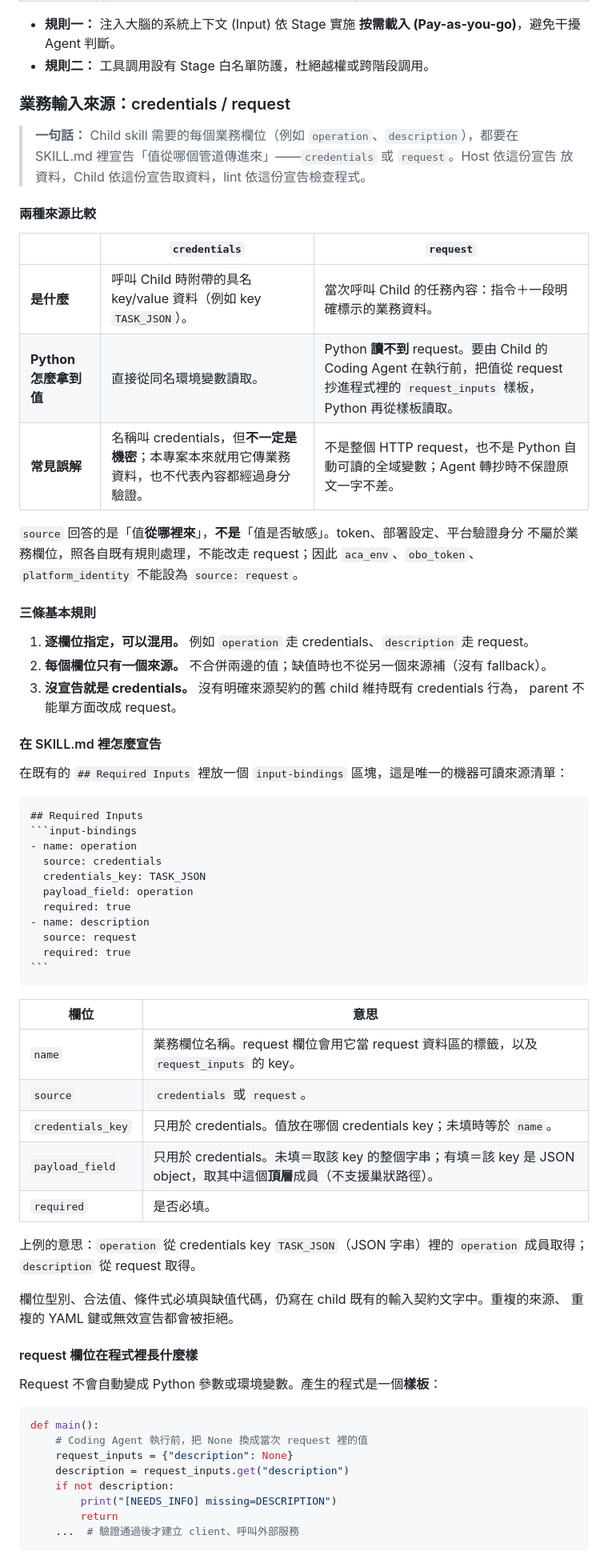
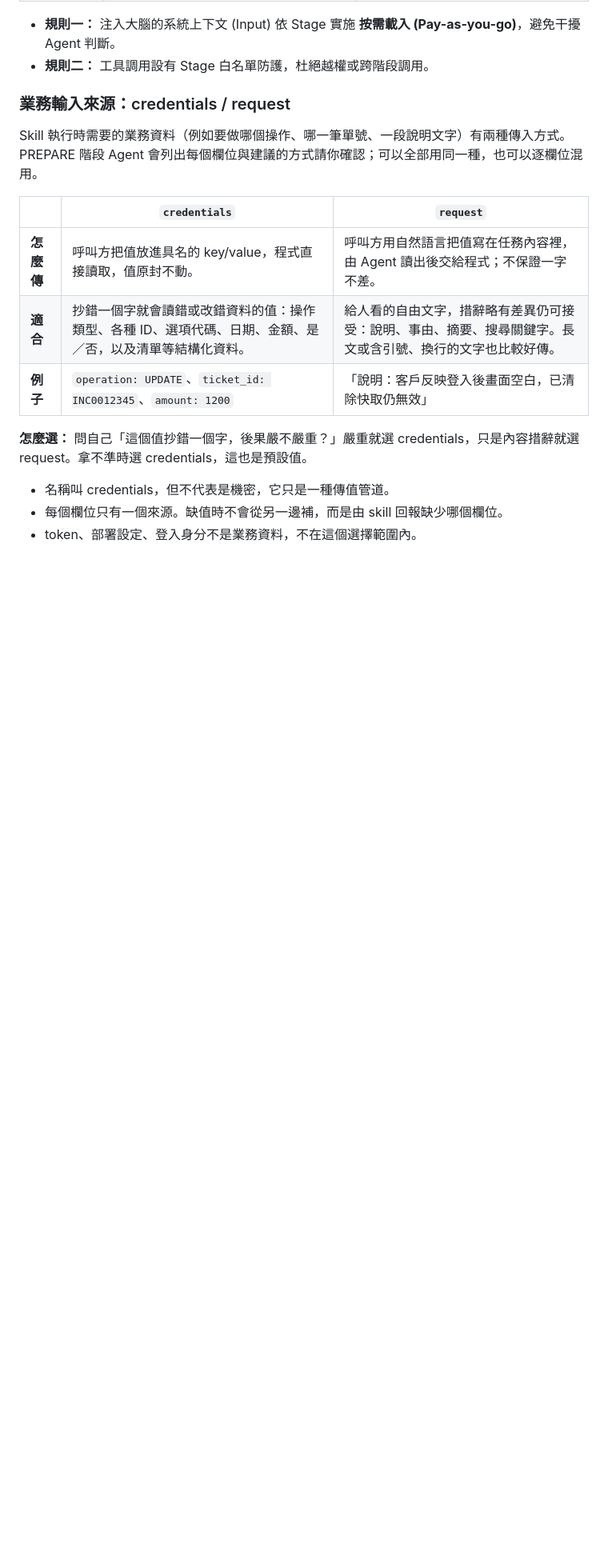
Before and after one commit to georgeliang0821/foundry-skill-generator-v3, a Markdown page: docs/04-agent-mechanism.md, the part around one of its changes. Shown at 80% size. Rendered like a GitHub page; blank space fills up the shorter version.

Commit message:
refactor: Clarify business input sources and their usage in Agent mechanism documentation

`````diff
--- a/docs/04-agent-mechanism.md
+++ b/docs/04-agent-mechanism.md
@@ -39,73 +39,19 @@ Agent 的執行為事件驅動的單向閉環，每一回合遵循固定的管
 
 ### 業務輸入來源：credentials / request
 
-> **一句話：** Child skill 需要的每個業務欄位（例如 `operation`、`description`），都要在
-> SKILL.md 裡宣告「值從哪個管道傳進來」——`credentials` 或 `request`。Host 依這份宣告
-> 放資料，Child 依這份宣告取資料，lint 依這份宣告檢查程式。
-
-#### 兩種來源比較
+Skill 執行時需要的業務資料（例如要做哪個操作、哪一筆單號、一段說明文字）有兩種傳入方式。
+PREPARE 階段 Agent 會列出每個欄位與建議的方式請你確認；可以全部用同一種，也可以逐欄位混用。
 
 | | `credentials` | `request` |
 | --- | --- | --- |
-| **是什麼** | 呼叫 Child 時附帶的具名 key/value 資料（例如 key `TASK_JSON`）。 | 當次呼叫 Child 的任務內容：指令＋一段明確標示的業務資料。 |
-| **Python 怎麼拿到值** | 直接從同名環境變數讀取。 | Python **讀不到** request。要由 Child 的 Coding Agent 在執行前，把值從 request 抄進程式裡的 `request_inputs` 樣板，Python 再從樣板讀取。 |
-| **常見誤解** | 名稱叫 credentials，但**不一定是機密**；本專案本來就用它傳業務資料，也不代表內容都經過身分驗證。 | 不是整個 HTTP request，也不是 Python 自動可讀的全域變數；Agent 轉抄時不保證原文一字不差。 |
+| **怎麼傳** | 呼叫方把值放進具名的 key/value，程式直接讀取，值原封不動。 | 呼叫方用自然語言把值寫在任務內容裡，由 Agent 讀出後交給程式；不保證一字不差。 |
+| **適合** | 抄錯一個字就會讀錯或改錯資料的值：操作類型、各種 ID、選項代碼、日期、金額、是／否，以及清單等結構化資料。 | 給人看的自由文字，措辭略有差異仍可接受：說明、事由、摘要、搜尋關鍵字。長文或含引號、換行的文字也比較好傳。 |
+| **例子** | `operation: UPDATE`、`ticket_id: INC0012345`、`amount: 1200` | 「說明：客戶反映登入後畫面空白，已清除快取仍無效」 |
 
-`source` 回答的是「值**從哪裡來**」，**不是**「值是否敏感」。token、部署設定、平台驗證身分
-不屬於業務欄位，照各自既有規則處理，不能改走 request；因此 `aca_env`、`obo_token`、
-`platform_identity` 不能設為 `source: request`。
+**怎麼選：** 問自己「這個值抄錯一個字，後果嚴不嚴重？」嚴重就選 credentials，只是內容措辭就選
+request。拿不準時選 credentials，這也是預設值。
 
-#### 三條基本規則
+- 名稱叫 credentials，但不代表是機密，它只是一種傳值管道。
+- 每個欄位只有一個來源。缺值時不會從另一邊補，而是由 skill 回報缺少哪個欄位。
+- token、部署設定、登入身分不是業務資料，不在這個選擇範圍內。
 
-1. **逐欄位指定，可以混用。** 例如 `operation` 走 credentials、`description` 走 request。
-2. **每個欄位只有一個來源。** 不合併兩邊的值；缺值時也不從另一個來源補（沒有 fallback）。
-3. **沒宣告就是 credentials。** 沒有明確來源契約的舊 child 維持既有 credentials 行為，
-   parent 不能單方面改成 request。
-
-#### 在 SKILL.md 裡怎麼宣告
-
-在既有的 `## Required Inputs` 裡放一個 `input-bindings` 區塊，這是唯一的機器可讀來源清單：
-
-````markdown
-## Required Inputs
-```input-bindings
-- name: operation
-  source: credentials
-  credentials_key: TASK_JSON
-  payload_field: operation
-  required: true
-- name: description
-  source: request
-  required: true
-```
-````
-
-| 欄位 | 意思 |
-| --- | --- |
-| `name` | 業務欄位名稱。request 欄位會用它當 request 資料區的標籤，以及 `request_inputs` 的 key。 |
-| `source` | `credentials` 或 `request`。 |
-| `credentials_key` | 只用於 credentials。值放在哪個 credentials key；未填時等於 `name`。 |
-| `payload_field` | 只用於 credentials。未填＝取該 key 的整個字串；有填＝該 key 是 JSON object，取其中這個**頂層**成員（不支援巢狀路徑）。 |
-| `required` | 是否必填。 |
-
-上例的意思：`operation` 從 credentials key `TASK_JSON`（JSON 字串）裡的 `operation` 成員取得；
-`description` 從 request 取得。
-
-欄位型別、合法值、條件式必填與缺值代碼，仍寫在 child 既有的輸入契約文字中。重複的來源、
-重複的 YAML 鍵或無效宣告都會被拒絕。
-
-#### request 欄位在程式裡長什麼樣
-
-Request 不會自動變成 Python 參數或環境變數。產生的程式是一個**樣板**：
-
-```python
-def main():
-    # Coding Agent 執行前，把 None 換成當次 request 裡的值
-    request_inputs = {"description": None}
-    description = request_inputs.get("description")
-    if not description:
-        print("[NEEDS_INFO] missing=DESCRIPTION")
-        return
-    ...  # 驗證通過後才建立 client、呼叫外部服務
-```
-
`````
Also changed, not shown: other parts of docs/04-agent-mechanism.md (+3 -46 lines).
